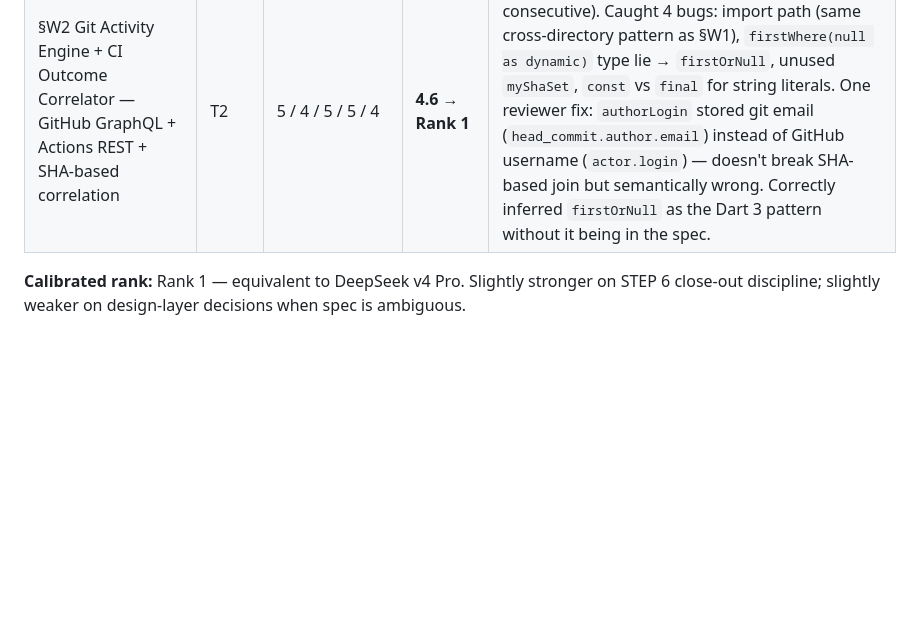
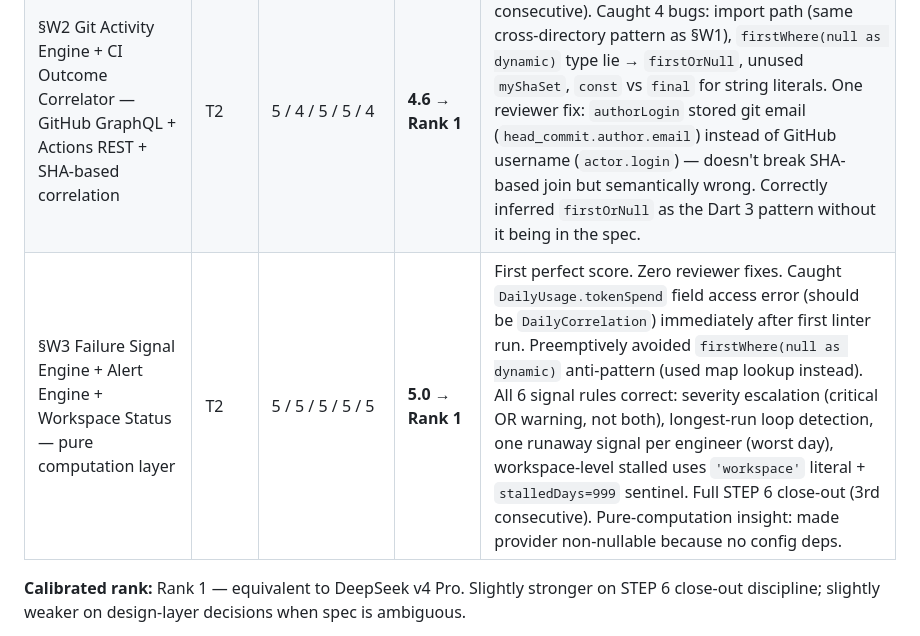
Before and after one commit to marcyap29/theforge, a Markdown page: agents md files/agent_scoping.md, the part around the change. Drawn GitHub-style; blank space fills up the shorter version.

Commit message:
docs(agents): GLM-5.2 §W3 calibration — 5.0 Rank 1, first perfect score

```diff
--- a/agents md files/agent_scoping.md
+++ b/agents md files/agent_scoping.md
@@ -52,6 +52,7 @@ The Forge-specific agent registry will be populated here as external agents are
 |---|---|---|---|---|
 | §W1 Token Ingestion Engine — UsageProvider abstract + 4 providers + demo profiles + engineer roster | T2 | 5 / 4 / 5 / 5 / 4 | **4.6 → Rank 1** | Ran full STEP 6 close-out (tracking docs + coding lesson) unprompted. Caught and fixed import path bug after first linter run. Inferred OpenAI per-day loop from API behaviour. Two reviewer fixes: constructor `apiKey` shadowed by method param (redundant stored field); alert flag evaluation was in DemoUsageProvider instead of UsageService (wrong layer — should use entry.alertThreshold). |
 | §W2 Git Activity Engine + CI Outcome Correlator — GitHub GraphQL + Actions REST + SHA-based correlation | T2 | 5 / 4 / 5 / 5 / 4 | **4.6 → Rank 1** | Full STEP 6 close-out again unprompted (2nd consecutive). Caught 4 bugs: import path (same cross-directory pattern as §W1), `firstWhere(null as dynamic)` type lie → `firstOrNull`, unused `myShaSet`, `const` vs `final` for string literals. One reviewer fix: `authorLogin` stored git email (`head_commit.author.email`) instead of GitHub username (`actor.login`) — doesn't break SHA-based join but semantically wrong. Correctly inferred `firstOrNull` as the Dart 3 pattern without it being in the spec. |
+| §W3 Failure Signal Engine + Alert Engine + Workspace Status — pure computation layer | T2 | 5 / 5 / 5 / 5 / 5 | **5.0 → Rank 1** | First perfect score. Zero reviewer fixes. Caught `DailyUsage.tokenSpend` field access error (should be `DailyCorrelation`) immediately after first linter run. Preemptively avoided `firstWhere(null as dynamic)` anti-pattern (used map lookup instead). All 6 signal rules correct: severity escalation (critical OR warning, not both), longest-run loop detection, one runaway signal per engineer (worst day), workspace-level stalled uses `'workspace'` literal + `stalledDays=999` sentinel. Full STEP 6 close-out (3rd consecutive). Pure-computation insight: made provider non-nullable because no config deps. |
 
 **Calibrated rank:** Rank 1 — equivalent to DeepSeek v4 Pro. Slightly stronger on STEP 6 close-out discipline; slightly weaker on design-layer decisions when spec is ambiguous.
 
```
